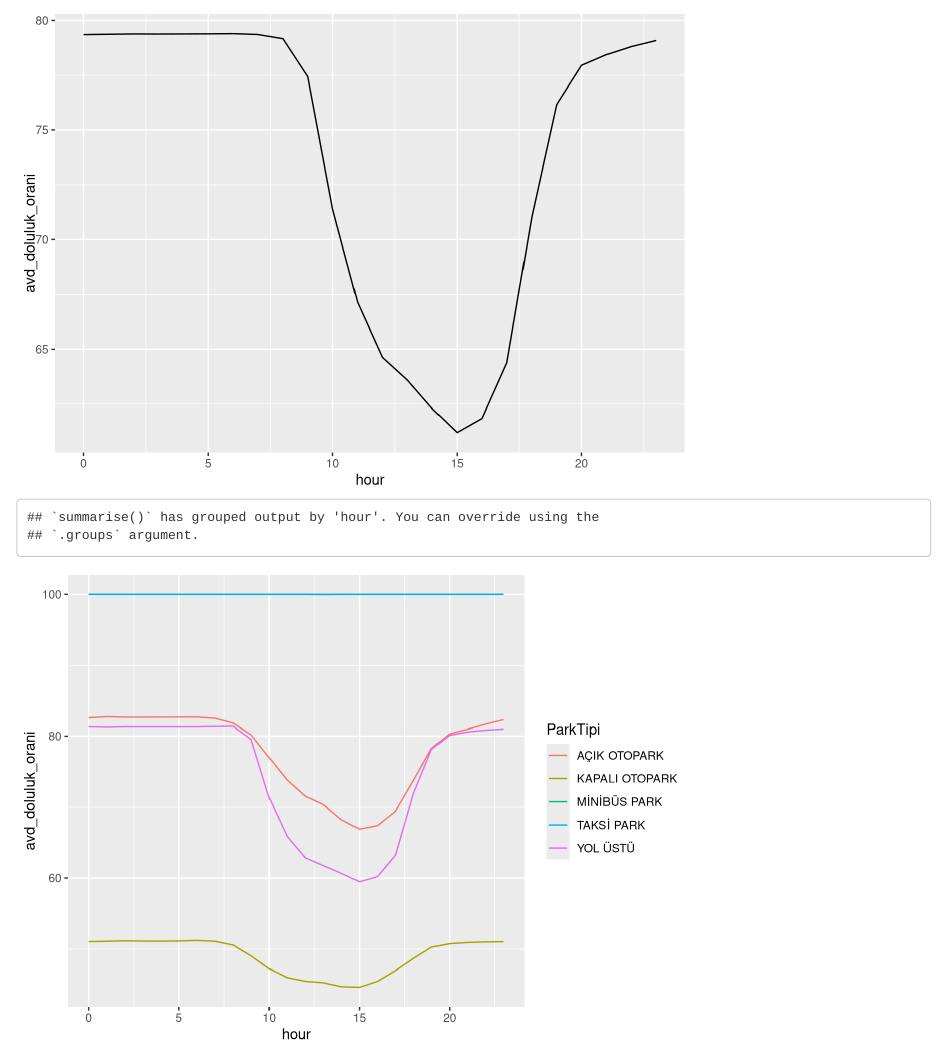
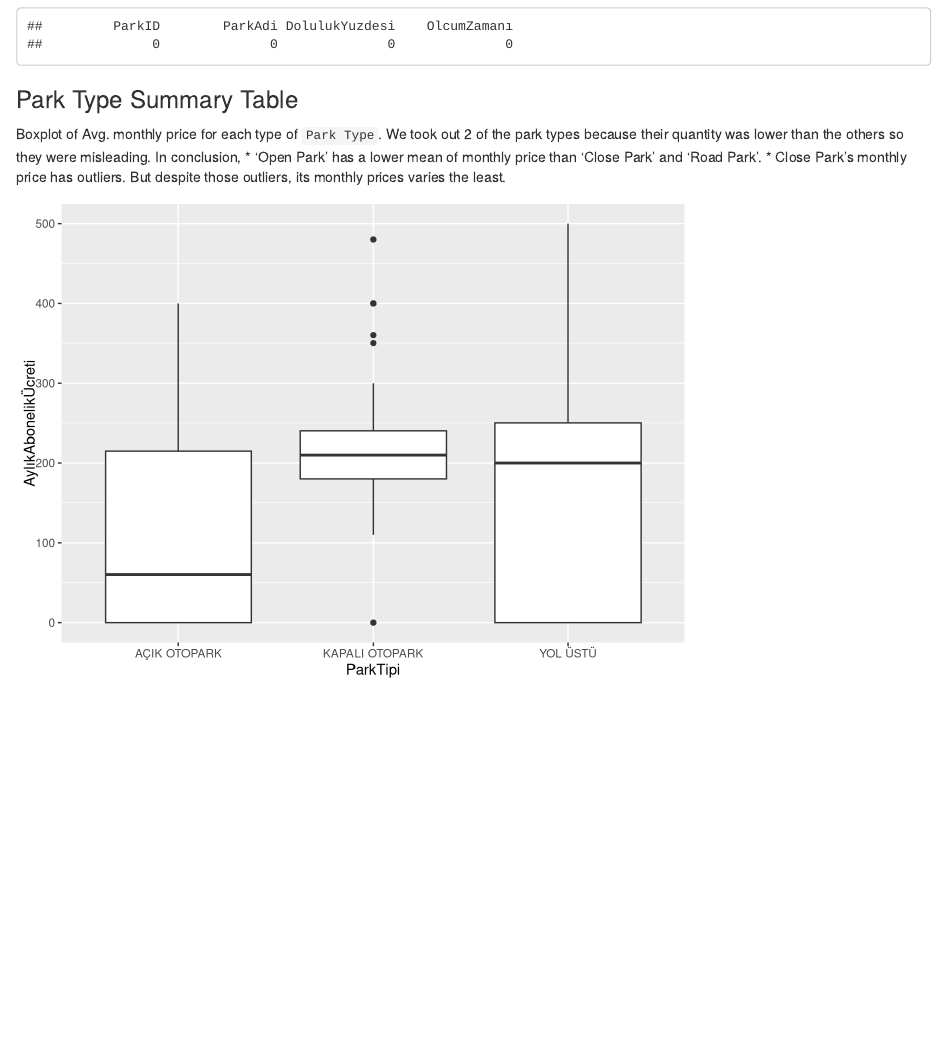
Before and after one commit to pjournal/mef04g-bak-r-iz, an R Markdown document (ExpDataAnl.Rmd): the page in a window 1100 px wide, from 2240 px down before the commit and from 1680 px down after it. Rendered offline with R 4.5, knitr and Pandoc, with nearby package versions.

Commit message:
Update ExpDataAnl.Rmd

````diff
--- a/ExpDataAnl.Rmd
+++ b/ExpDataAnl.Rmd
@@ -66,6 +66,18 @@ Missing values in Hourly Percentage of Occupancy table by variable
 sapply(parkcapacitylog, function(x) sum(is.na(x)))
 ```
 
+### Park Type Summary Table
+
+```{r}
+parktipi_adet <- parkinformations %>% group_by(ParkTipi) %>% count(ParkTipi, sort = TRUE)
+
+```
+
+Boxplot of Avg. monthly price for each type of `Park Type`. We took out  2 of the park types because their quantity was lower than the others so they were misleading.
+In conclusion,
+* 'Open Park' has a lower mean of monthly price than 'Close Park' and 'Road Park'.
+* Close Park's monthly price has outliers. But despite those outliers, its monthly prices varies the least.
+
 ```{r}
 parkinformations %>% filter(ParkTipi %in% c("AÇIK OTOPARK","KAPALI OTOPARK","YOL ÜSTÜ")) %>% ggplot(., aes(ParkTipi,AylıkAbonelikÜcreti)) +
   geom_boxplot()
````
Also changed, not shown: ExpDataAnl.Rmd (4 more changed lines).
